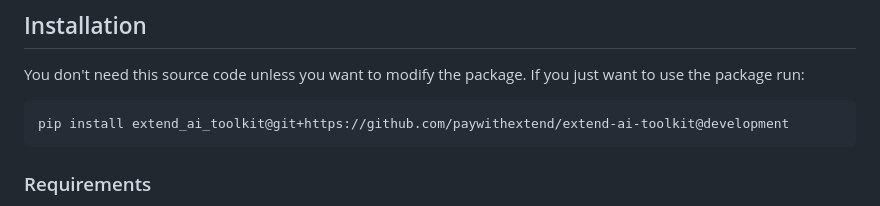
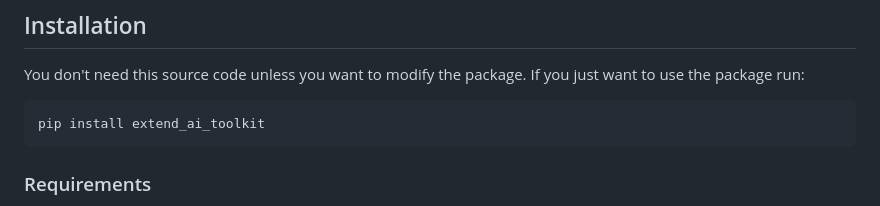
Before and after one commit to paywithextend/extend-ai-toolkit, a Markdown page: README.md, the part around the change. Rendered like a GitHub page.

Commit message:
chore: update readme

````diff
--- a/README.md
+++ b/README.md
@@ -17,7 +17,7 @@ You don't need this source code unless you want to modify the package. If you ju
 want to use the package run:
 
 ```sh
-pip install extend_ai_toolkit@git+https://github.com/paywithextend/extend-ai-toolkit@development
+pip install extend_ai_toolkit
 ```
 
 ### Requirements
````
